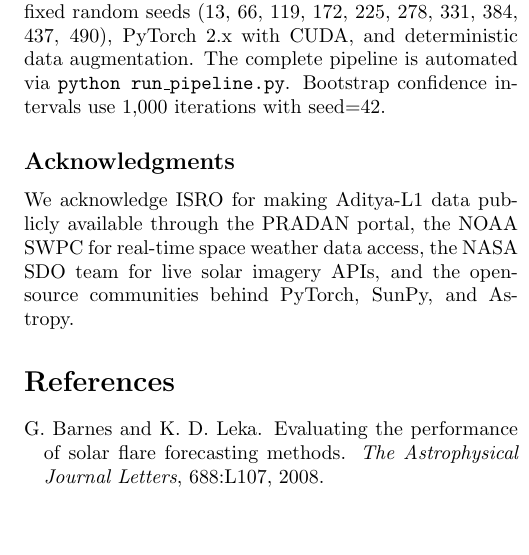
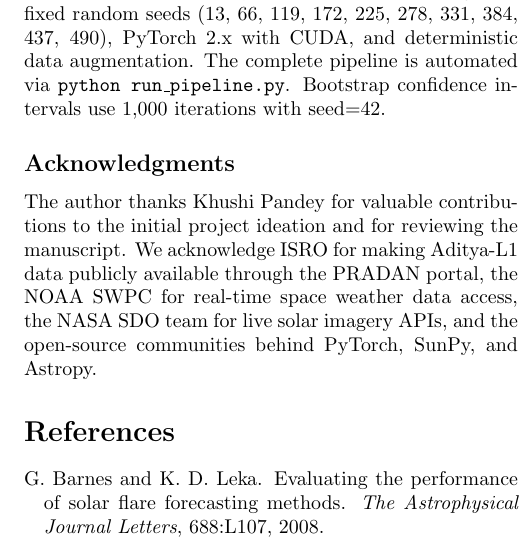
Before and after one commit to FrozenLionMax/Jwalashmi, a LaTeX paper (paper/main.tex): part of one column of page 5 of 5, cut so that both start at the same text, the shorter picture padded with empty space. Compiled offline with pdfLaTeX.

Commit message:
feat: Acknowledge Khushi Pandey for ideation and manuscript review

```diff
--- a/paper/main.tex
+++ b/paper/main.tex
@@ -453,7 +453,7 @@ Aditya-L1 Level-1 data is available from ISRO's PRADAN portal (\url{https://prad
 All experiments are fully reproducible. Training uses fixed random seeds (13, 66, 119, 172, 225, 278, 331, 384, 437, 490), PyTorch~2.x with CUDA, and deterministic data augmentation. The complete pipeline is automated via \texttt{python run\_pipeline.py}. Bootstrap confidence intervals use 1,000 iterations with seed=42.
 
 \subsection*{Acknowledgments}
-We acknowledge ISRO for making Aditya-L1 data publicly available through the PRADAN portal, the NOAA SWPC for real-time space weather data access, the NASA SDO team for live solar imagery APIs, and the open-source communities behind PyTorch, SunPy, and Astropy.
+The author thanks Khushi Pandey for valuable contributions to the initial project ideation and for reviewing the manuscript. We acknowledge ISRO for making Aditya-L1 data publicly available through the PRADAN portal, the NOAA SWPC for real-time space weather data access, the NASA SDO team for live solar imagery APIs, and the open-source communities behind PyTorch, SunPy, and Astropy.
 
 
 % ====================================================================
```
